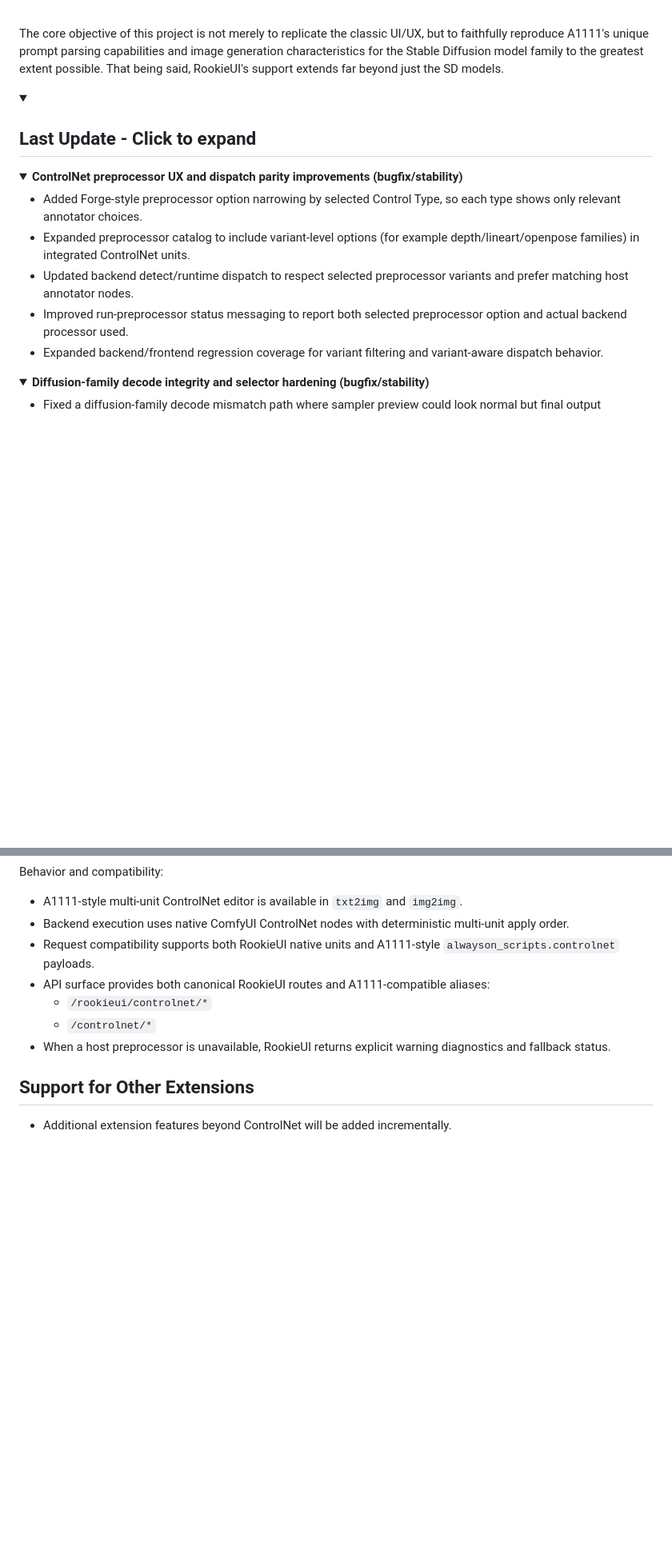
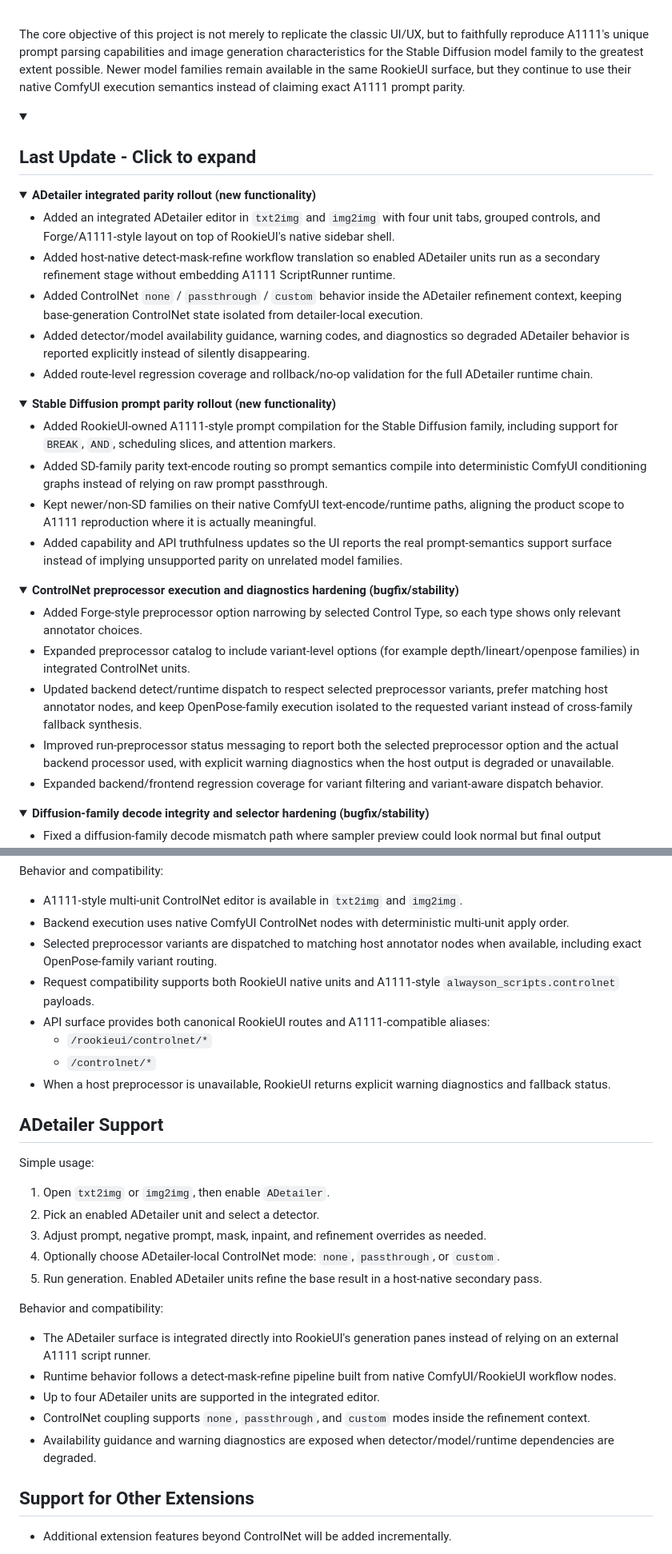
Before and after one commit to rookiestar28/ComfyUI-RookieUI, a Markdown page: README.md, 2 parts joined by grey strips. Shown at 80% size. Drawn GitHub-style; folded sections open; blank space fills up the shorter version.

Commit message:
docs: refresh readme feature status

```diff
--- a/README.md
+++ b/README.md
@@ -18,18 +18,41 @@ ComfyUI-RookieUI is a ComfyUI custom node extension that reproduces an A1111/For
 
 <br>
 
-The core objective of this project is not merely to replicate the classic UI/UX, but to faithfully reproduce A1111's unique prompt parsing capabilities and image generation characteristics for the Stable Diffusion model family to the greatest extent possible. That being said, RookieUI's support extends far beyond just the SD models.
+The core objective of this project is not merely to replicate the classic UI/UX, but to faithfully reproduce A1111's unique prompt parsing capabilities and image generation characteristics for the Stable Diffusion model family to the greatest extent possible. Newer model families remain available in the same RookieUI surface, but they continue to use their native ComfyUI execution semantics instead of claiming exact A1111 prompt parity.
 
 <details><summary><h2>Last Update - Click to expand</h2></summary>
 
 <details>
 
-<summary><strong>ControlNet preprocessor UX and dispatch parity improvements (bugfix/stability)</strong></summary>
+<summary><strong>ADetailer integrated parity rollout (new functionality)</strong></summary>
+
+- Added an integrated ADetailer editor in `txt2img` and `img2img` with four unit tabs, grouped controls, and Forge/A1111-style layout on top of RookieUI's native sidebar shell.
+- Added host-native detect-mask-refine workflow translation so enabled ADetailer units run as a secondary refinement stage without embedding A1111 ScriptRunner runtime.
+- Added ControlNet `none` / `passthrough` / `custom` behavior inside the ADetailer refinement context, keeping base-generation ControlNet state isolated from detailer-local execution.
+- Added detector/model availability guidance, warning codes, and diagnostics so degraded ADetailer behavior is reported explicitly instead of silently disappearing.
+- Added route-level regression coverage and rollback/no-op validation for the full ADetailer runtime chain.
+
+</details>
+
+<details>
+
+<summary><strong>Stable Diffusion prompt parity rollout (new functionality)</strong></summary>
+
+- Added RookieUI-owned A1111-style prompt compilation for the Stable Diffusion family, including support for `BREAK`, `AND`, scheduling slices, and attention markers.
+- Added SD-family parity text-encode routing so prompt semantics compile into deterministic ComfyUI conditioning graphs instead of relying on raw prompt passthrough.
+- Kept newer/non-SD families on their native ComfyUI text-encode/runtime paths, aligning the product scope to A1111 reproduction where it is actually meaningful.
+- Added capability and API truthfulness updates so the UI reports the real prompt-semantics support surface instead of implying unsupported parity on unrelated model families.
+
+</details>
+
+<details>
+
+<summary><strong>ControlNet preprocessor execution and diagnostics hardening (bugfix/stability)</strong></summary>
 
 - Added Forge-style preprocessor option narrowing by selected Control Type, so each type shows only relevant annotator choices.
 - Expanded preprocessor catalog to include variant-level options (for example depth/lineart/openpose families) in integrated ControlNet units.
-- Updated backend detect/runtime dispatch to respect selected preprocessor variants and prefer matching host annotator nodes.
-- Improved run-preprocessor status messaging to report both selected preprocessor option and actual backend processor used.
+- Updated backend detect/runtime dispatch to respect selected preprocessor variants, prefer matching host annotator nodes, and keep OpenPose-family execution isolated to the requested variant instead of cross-family fallback synthesis.
+- Improved run-preprocessor status messaging to report both the selected preprocessor option and the actual backend processor used, with explicit warning diagnostics when the host output is degraded or unavailable.
 - Expanded backend/frontend regression coverage for variant filtering and variant-aware dispatch behavior.
 
 </details>
@@ -246,11 +289,30 @@ Behavior and compatibility:
 
 - A1111-style multi-unit ControlNet editor is available in `txt2img` and `img2img`.
 - Backend execution uses native ComfyUI ControlNet nodes with deterministic multi-unit apply order.
+- Selected preprocessor variants are dispatched to matching host annotator nodes when available, including exact OpenPose-family variant routing.
 - Request compatibility supports both RookieUI native units and A1111-style `alwayson_scripts.controlnet` payloads.
 - API surface provides both canonical RookieUI routes and A1111-compatible aliases:
   - `/rookieui/controlnet/*`
   - `/controlnet/*`
 - When a host preprocessor is unavailable, RookieUI returns explicit warning diagnostics and fallback status.
+
+## ADetailer Support
+
+Simple usage:
+
+1. Open `txt2img` or `img2img`, then enable `ADetailer`.
+2. Pick an enabled ADetailer unit and select a detector.
+3. Adjust prompt, negative prompt, mask, inpaint, and refinement overrides as needed.
+4. Optionally choose ADetailer-local ControlNet mode: `none`, `passthrough`, or `custom`.
+5. Run generation. Enabled ADetailer units refine the base result in a host-native secondary pass.
+
+Behavior and compatibility:
+
+- The ADetailer surface is integrated directly into RookieUI's generation panes instead of relying on an external A1111 script runner.
+- Runtime behavior follows a detect-mask-refine pipeline built from native ComfyUI/RookieUI workflow nodes.
+- Up to four ADetailer units are supported in the integrated editor.
+- ControlNet coupling supports `none`, `passthrough`, and `custom` modes inside the refinement context.
+- Availability guidance and warning diagnostics are exposed when detector/model/runtime dependencies are degraded.
 
 ## Support for Other Extensions
 
```
Also changed, not shown: other parts of README.md (+21 -1 lines), assets/controlnet.png.
